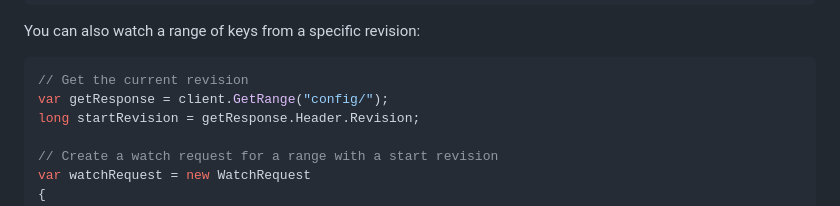
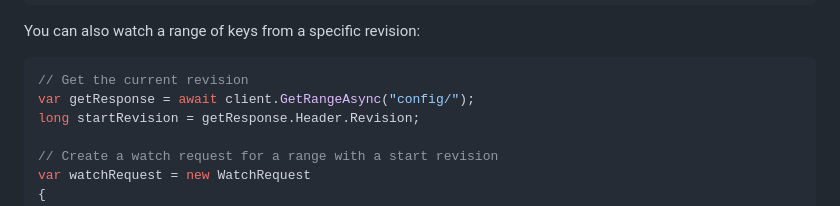
Before and after one commit to shubhamranjan/dotnet-etcd, a Markdown page: docs/watch/index.md, the part around the change. GitHub-like rendering.

````diff
--- a/docs/watch/index.md
+++ b/docs/watch/index.md
@@ -128,7 +128,7 @@ You can also watch a range of keys from a specific revision:
 
 ```csharp
 // Get the current revision
-var getResponse = client.GetRange("config/");
+var getResponse = await client.GetRangeAsync("config/");
 long startRevision = getResponse.Header.Revision;
 
 // Create a watch request for a range with a start revision
````
Also changed, not shown: docs/watch/api-reference.md (+3 -3 lines).
